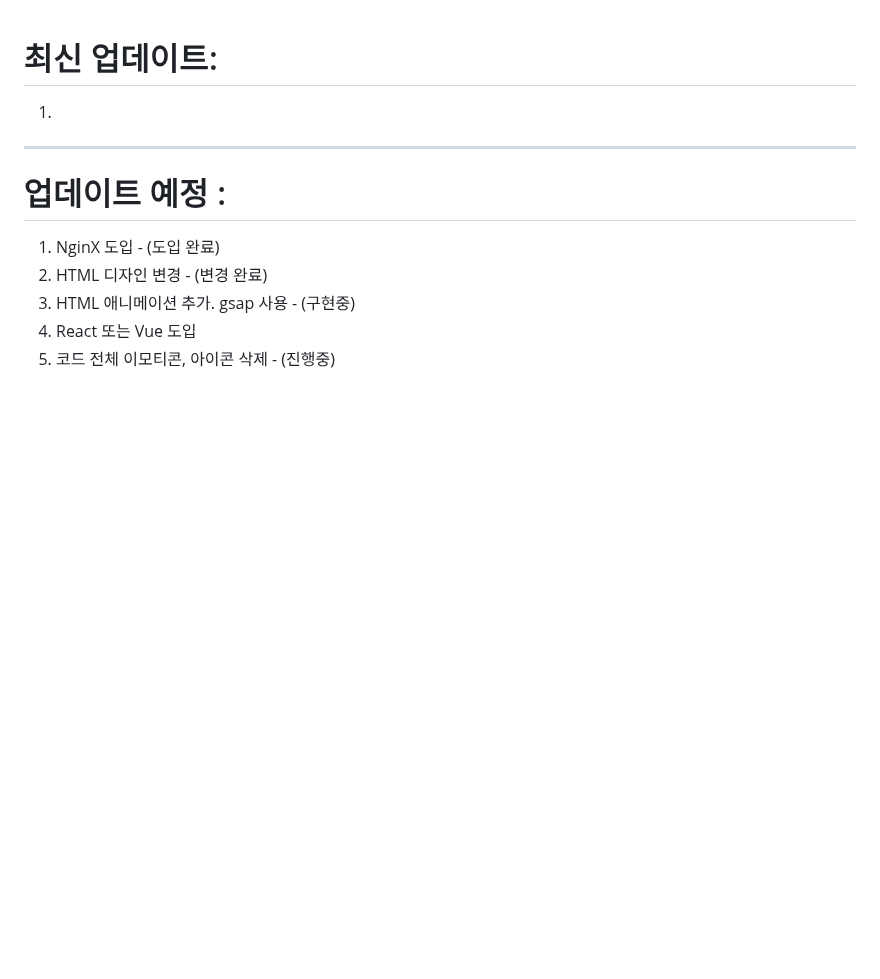
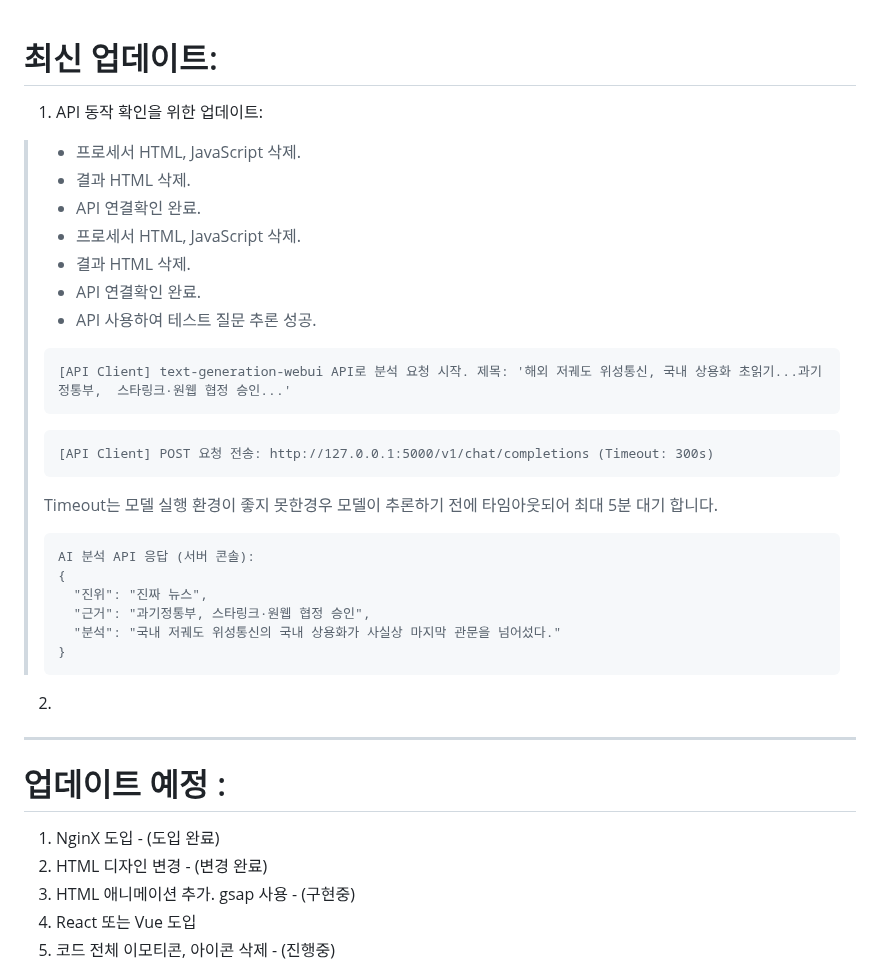
Before and after one commit to PpGgWw/FactCheckNEWS, a Markdown page: README.md, the part around one of its changes. Drawn GitHub-style; blank space fills up the shorter version.

````diff
--- a/README.md
+++ b/README.md
@@ -1,5 +1,29 @@
 # 최신 업데이트:
-1.
+1. API 동작 확인을 위한 업데이트:
+> - 프로세서 HTML, JavaScript 삭제.
+> - 결과 HTML 삭제.
+> - API 연결확인 완료.
+> - 프로세서 HTML, JavaScript 삭제.
+> - 결과 HTML 삭제.
+> - API 연결확인 완료.
+> - API 사용하여 테스트 질문 추론 성공.
+> ```
+> [API Client] text-generation-webui API로 분석 요청 시작. 제목: '해외 저궤도 위성통신, 국내 상용화 초읽기...과기정통부,  스타링크·원웹 협정 승인...'
+> ```
+> ```
+> [API Client] POST 요청 전송: http://127.0.0.1:5000/v1/chat/completions (Timeout: 300s)
+> ```
+> Timeout는 모델 실행 환경이 좋지 못한경우 모델이 추론하기 전에 타임아웃되어 최대 5분 대기 합니다.
+> ```
+> AI 분석 API 응답 (서버 콘솔):
+> {
+>   "진위": "진짜 뉴스",
+>   "근거": "과기정통부, 스타링크·원웹 협정 승인",
+>   "분석": "국내 저궤도 위성통신의 국내 상용화가 사실상 마지막 관문을 넘어섰다."
+> }
+> ```
+2.
+
 ---
 # 업데이트 예정 :
 1. NginX 도입 - (도입 완료)
````
Also changed, not shown: other parts of README.md (+13 -3 lines).
